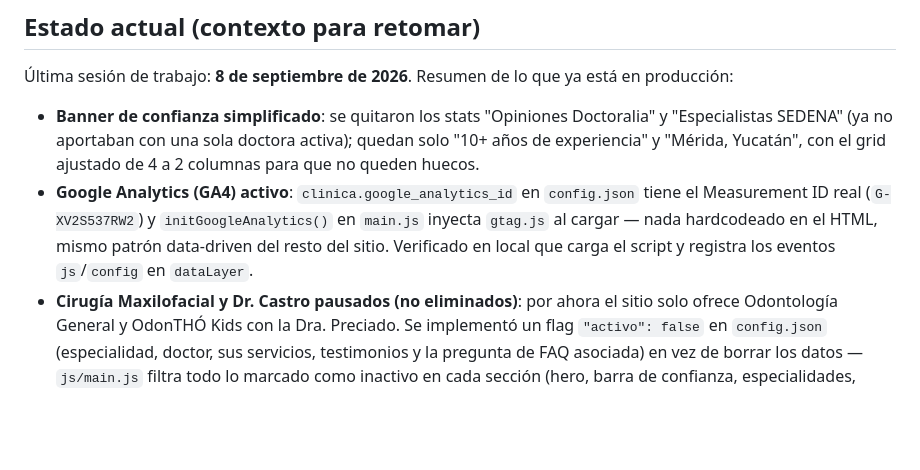
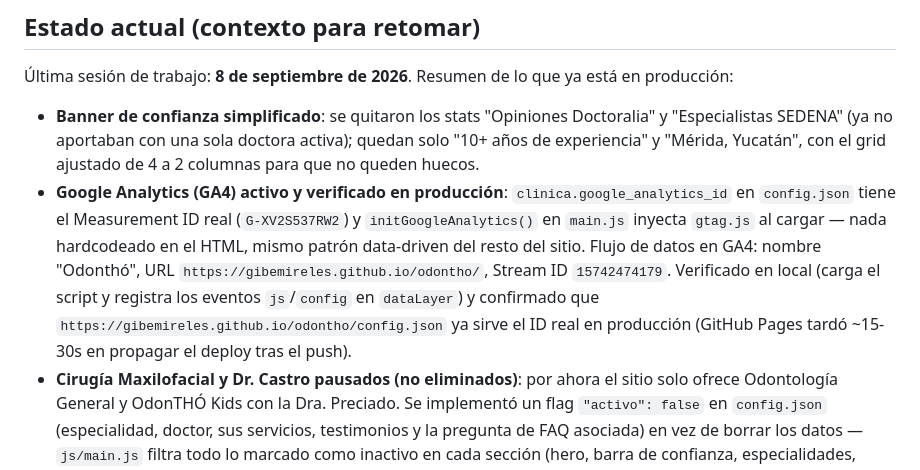
Before and after one commit to GibeMireles/odontho, a Markdown page: README.md, the part around the change. Drawn GitHub-style; blank space fills up the shorter version.

Commit message:
docs: confirma GA4 verificado en producción
Registra los datos del flujo de datos en GA4 (nombre, URL, Stream ID)
y que se confirmó el deploy en vivo de config.json con el
Measurement ID real.

Co-Authored-By: Claude Sonnet 5 <noreply@anthropic.com>
Claude-Session: https://claude.ai/code/session_01VkX2wzWdvyT76HMbSHhYxU

```diff
--- a/README.md
+++ b/README.md
@@ -11,7 +11,7 @@ Landing page para **OdonTHÓ Dentistas Militares**, clínica dental de especiali
 Última sesión de trabajo: **8 de septiembre de 2026**. Resumen de lo que ya está en producción:
 
 - **Banner de confianza simplificado**: se quitaron los stats "Opiniones Doctoralia" y "Especialistas SEDENA" (ya no aportaban con una sola doctora activa); quedan solo "10+ años de experiencia" y "Mérida, Yucatán", con el grid ajustado de 4 a 2 columnas para que no queden huecos.
-- **Google Analytics (GA4) activo**: `clinica.google_analytics_id` en `config.json` tiene el Measurement ID real (`G-XV2S537RW2`) y `initGoogleAnalytics()` en `main.js` inyecta `gtag.js` al cargar — nada hardcodeado en el HTML, mismo patrón data-driven del resto del sitio. Verificado en local que carga el script y registra los eventos `js`/`config` en `dataLayer`.
+- **Google Analytics (GA4) activo y verificado en producción**: `clinica.google_analytics_id` en `config.json` tiene el Measurement ID real (`G-XV2S537RW2`) y `initGoogleAnalytics()` en `main.js` inyecta `gtag.js` al cargar — nada hardcodeado en el HTML, mismo patrón data-driven del resto del sitio. Flujo de datos en GA4: nombre "Odonthó", URL `https://gibemireles.github.io/odontho/`, Stream ID `15742474179`. Verificado en local (carga el script y registra los eventos `js`/`config` en `dataLayer`) y confirmado que `https://gibemireles.github.io/odontho/config.json` ya sirve el ID real en producción (GitHub Pages tardó ~15-30s en propagar el deploy tras el push).
 - **Cirugía Maxilofacial y Dr. Castro pausados (no eliminados)**: por ahora el sitio solo ofrece Odontología General y OdonTHÓ Kids con la Dra. Preciado. Se implementó un flag `"activo": false` en `config.json` (especialidad, doctor, sus servicios, testimonios y la pregunta de FAQ asociada) en vez de borrar los datos — `js/main.js` filtra todo lo marcado como inactivo en cada sección (hero, barra de confianza, especialidades, servicios, doctores, testimonios, FAQ, footer y el `<select>` del formulario). Para reactivarlo cuando el Dr. Castro se sume de nuevo: cambiar esos `activo` a `true` y volver a agregar `"castro"` al `doctor_ids` de la especialidad `general`. Ver sección **"Contenido pausado (patrón `activo`)"** más abajo.
 - **Horario real de la Dra. Preciado actualizado**: Lun/Mié/Vie 9am–12pm, Mar/Jue 9am–12pm y 3pm–7pm, Sáb 9am–2pm. Se actualizó en las 3 fuentes: `CONFIG.HORARIOS` del Apps Script real (en script.google.com, ya desplegado y verificado contra el endpoint en vivo), `horario_disponible` de referencia en `config.json`, y el texto del horario que se muestra en el footer del sitio.
 - **Rediseño de tarjetas de doctor**: se quitó el conteo de reseñas de Doctoralia (hero y "Nuestros especialistas") porque con una sola doctora activa el número se veía escaso; se agrandó la tarjeta del hero (avatar, tipografía, padding) para que no quedara vacía.
```
